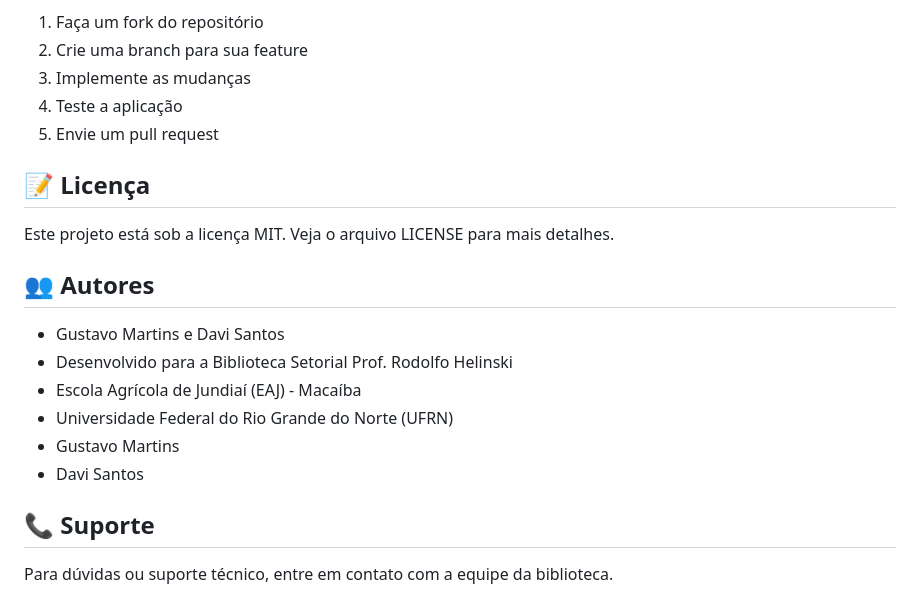
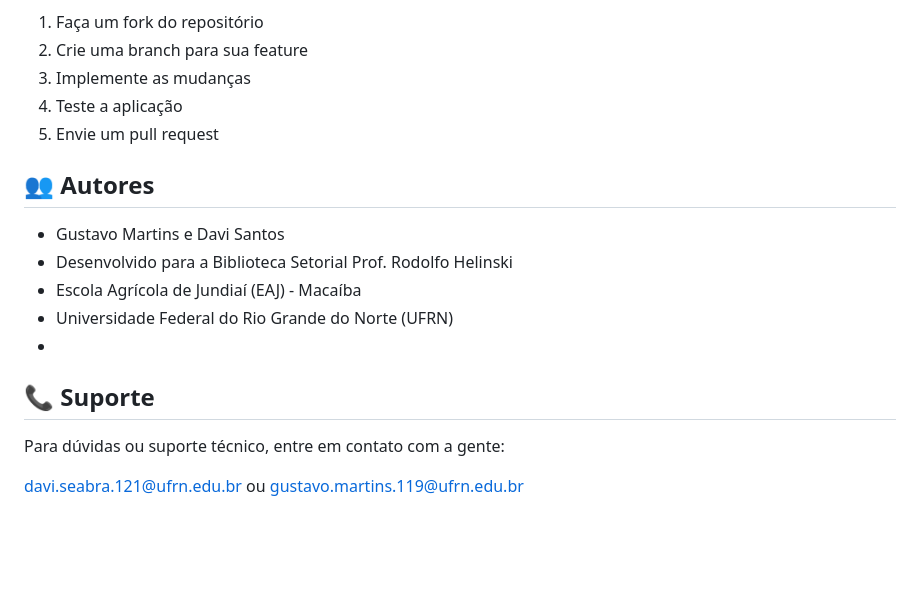
Before and after one commit to dvsantoss/bibliotecaeaj, a Markdown page: README.md, the part around the change. Rendered like a GitHub page; blank space fills up the shorter version.

```diff
--- a/README.md
+++ b/README.md
@@ -200,19 +200,17 @@ Para contribuir com o projeto:
 4. Teste a aplicação
 5. Envie um pull request
 
-## 📝 Licença
-
-Este projeto está sob a licença MIT. Veja o arquivo LICENSE para mais detalhes.
-
 ## 👥 Autores
 
 - Gustavo Martins e Davi Santos
 - Desenvolvido para a Biblioteca Setorial Prof. Rodolfo Helinski
 - Escola Agrícola de Jundiaí (EAJ) - Macaíba
 - Universidade Federal do Rio Grande do Norte (UFRN)
-- Gustavo Martins
-- Davi Santos
-
+-
 ## 📞 Suporte
 
-Para dúvidas ou suporte técnico, entre em contato com a equipe da biblioteca.
+Para dúvidas ou suporte técnico, entre em contato com a gente:
+
+davi.seabra.121@ufrn.edu.br
+ou
+gustavo.martins.119@ufrn.edu.br
```
